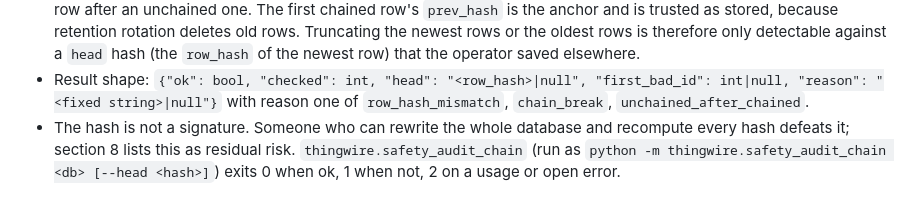
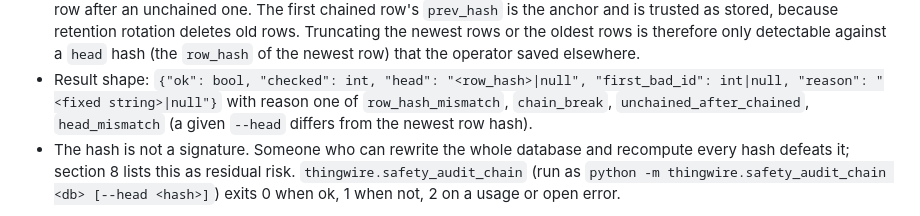
Before and after one commit to thingwire-dev/thingwire, a Markdown page: docs/contracts.md, the part around the change. Drawn GitHub-style.

Commit message:
docs: list head_mismatch in the audit chain result

```diff
--- a/docs/contracts.md
+++ b/docs/contracts.md
@@ -276,7 +276,7 @@ characters, lowercase). Rows written before the migration keep both null and are
   against a `head` hash (the `row_hash` of the newest row) that the operator saved elsewhere.
 - Result shape: `{"ok": bool, "checked": int, "head": "<row_hash>|null", "first_bad_id": int|null,
   "reason": "<fixed string>|null"}` with reason one of `row_hash_mismatch`, `chain_break`,
-  `unchained_after_chained`.
+  `unchained_after_chained`, `head_mismatch` (a given `--head` differs from the newest row hash).
 - The hash is not a signature. Someone who can rewrite the whole database and recompute every
   hash defeats it; section 8 lists this as residual risk. `thingwire.safety_audit_chain` (run as
   `python -m thingwire.safety_audit_chain <db> [--head <hash>]`) exits 0 when ok, 1 when not, 2 on a
```
